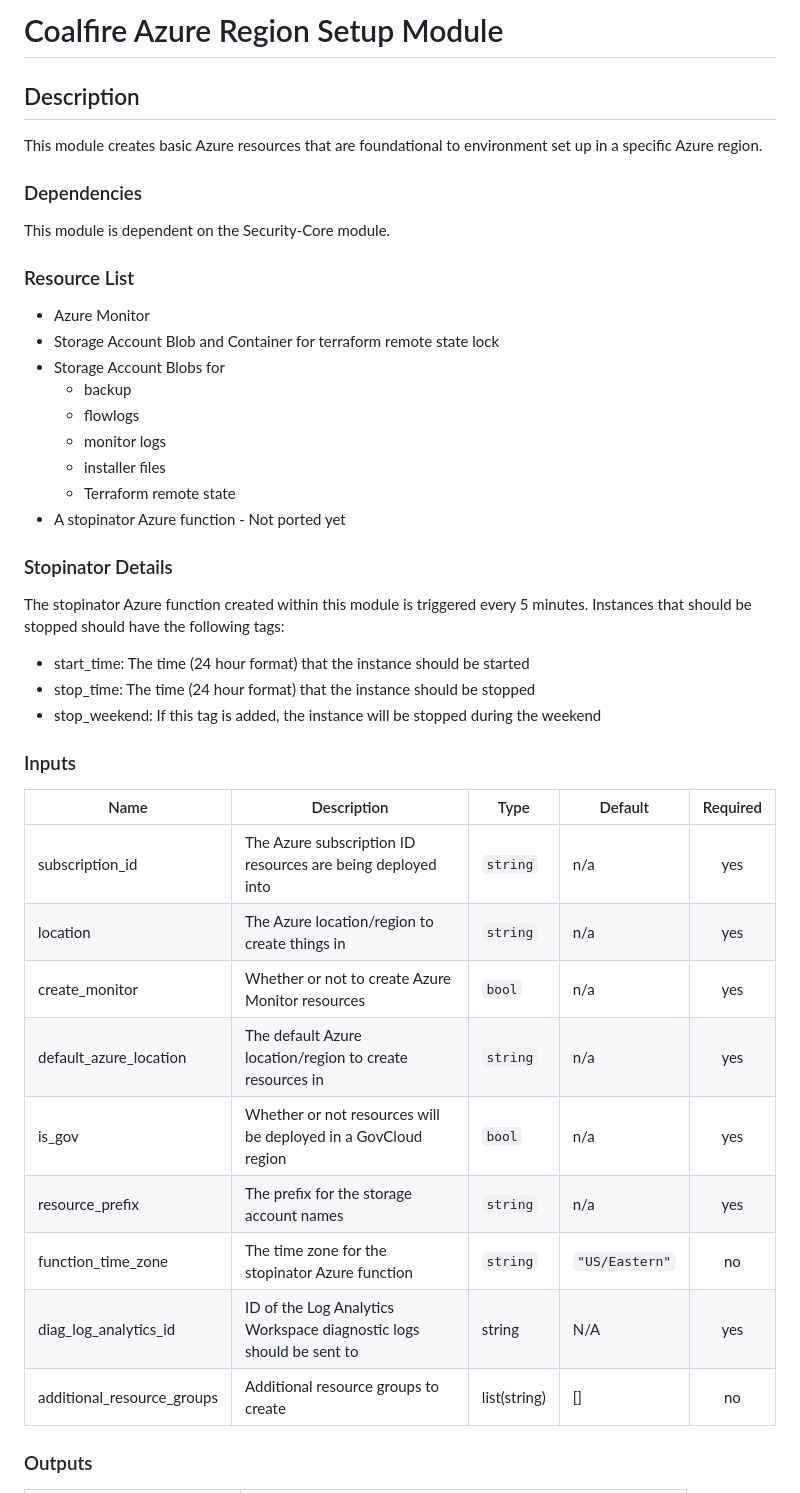
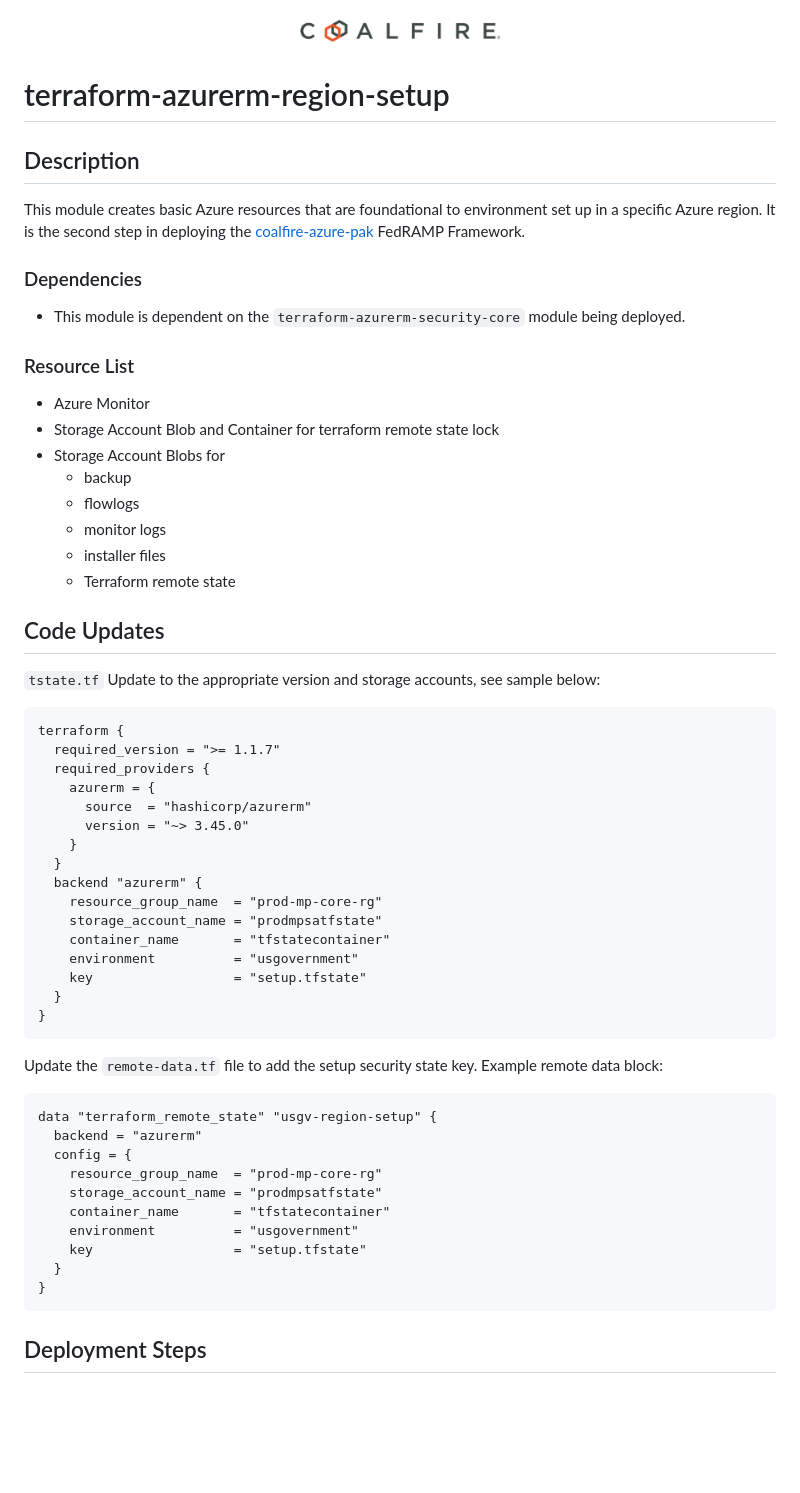
Before and after one commit to Coalfire-CF/terraform-azurerm-region-setup, a Markdown page: README.md, the part around one of its changes. Drawn GitHub-style; pictures changed too: coalfire_logo.png (added); blank space fills up the shorter version.

Commit message:
updated with OC readme and branding

````diff
--- a/README.md
+++ b/README.md
@@ -1,12 +1,17 @@
-# Coalfire Azure Region Setup Module
+<div align="center">
+<img src="coalfire_logo.png" width="200">
+
+</div>
+
+# terraform-azurerm-region-setup
 
 ## Description
 
-This module creates basic Azure resources that are foundational to environment set up in a specific Azure region.
+This module creates basic Azure resources that are foundational to environment set up in a specific Azure region. It is the second step in deploying the [coalfire-azure-pak](https://github.com/Coalfire-CF/ACE-Azure-RA) FedRAMP Framework.
 
 ### Dependencies
 
-This module is dependent on the Security-Core module.
+- This module is dependent on the `terraform-azurerm-security-core` module being deployed.
 
 ### Resource List
 
@@ -18,29 +23,44 @@ This module is dependent on the Security-Core module.
   - monitor logs
   - installer files
   - Terraform remote state
-- A stopinator Azure function - Not ported yet
 
-### Stopinator Details
+## Code Updates
 
- The stopinator Azure function created within this module is triggered every 5 minutes.  Instances that should be stopped should have the following tags:
+`tstate.tf` Update to the appropriate version and storage accounts, see sample below:
 
-- start_time: The time (24 hour format) that the instance should be started
-- stop_time:  The time (24 hour format) that the instance should be stopped
-- stop_weekend: If this tag is added, the instance will be stopped during the weekend
+``` hcl
+terraform {
+  required_version = ">= 1.1.7"
+  required_providers {
+    azurerm = {
+      source  = "hashicorp/azurerm"
+      version = "~> 3.45.0"
+    }
+  }
+  backend "azurerm" {
+    resource_group_name  = "prod-mp-core-rg"
+    storage_account_name = "prodmpsatfstate"
+    container_name       = "tfstatecontainer"
+    environment          = "usgovernment"
+    key                  = "setup.tfstate"
+  }
+}
+```
 
-### Inputs
+Update the `remote-data.tf` file to add the setup security state key. Example remote data block:
 
-| Name | Description | Type | Default | Required |
-|------|-------------|------|---------|:-----:|
-| subscription\_id | The Azure subscription ID resources are being deployed into | `string` | n/a | yes |
-| location | The Azure location/region to create things in | `string` | n/a | yes |
-| create\_monitor | Whether or not to create Azure Monitor resources | `bool` | n/a | yes |
-| default\_azure\_location | The default Azure location/region to create resources in | `string` | n/a | yes |
-| is\_gov | Whether or not resources will be deployed in a GovCloud region | `bool` | n/a | yes |
-| resource\_prefix | The prefix for the storage account names | `string` | n/a | yes |
-| function\_time\_zone | The time zone for the stopinator Azure function | `string` | `"US/Eastern"` | no |
-| diag_log_analytics_id | ID of the Log Analytics Workspace diagnostic logs should be sent to | string | N/A | yes |
-| additional_resource_groups | Additional resource groups to create | list(string) | [] | no |
+``` hcl
+data "terraform_remote_state" "usgv-region-setup" {
+  backend = "azurerm"
+  config = {
+    resource_group_name  = "prod-mp-core-rg"
+    storage_account_name = "prodmpsatfstate"
+    container_name       = "tfstatecontainer"
+    environment          = "usgovernment"
+    key                  = "setup.tfstate"
+  }
+}
+```
 
-### Outputs
+## Deployment Steps
 
````
Also changed, not shown: other parts of README.md (+47 -10 lines), CONTRIBUTING.md (added, +92 -0 lines), License.md (added, +21 -0 lines), 3 other files.
